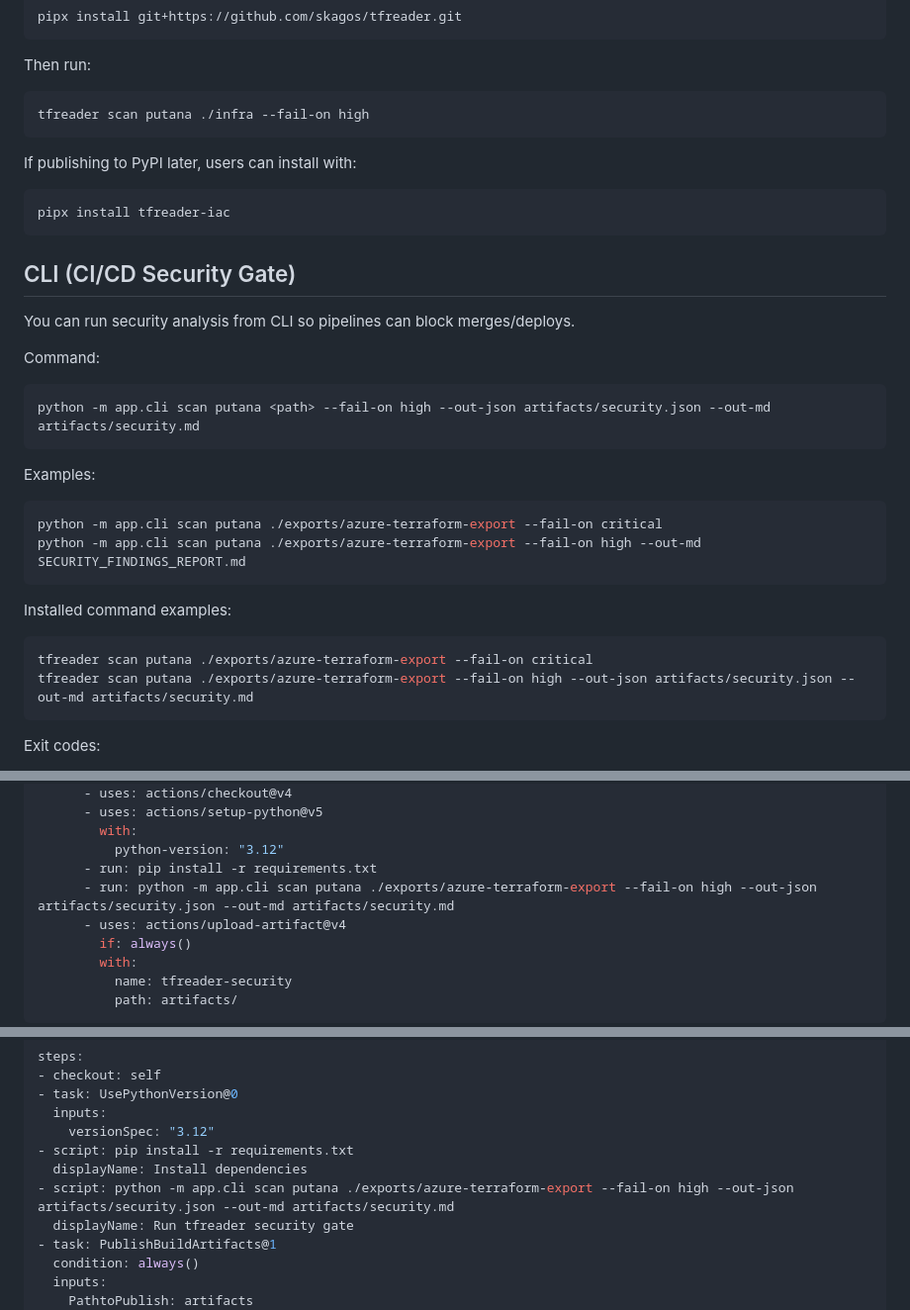
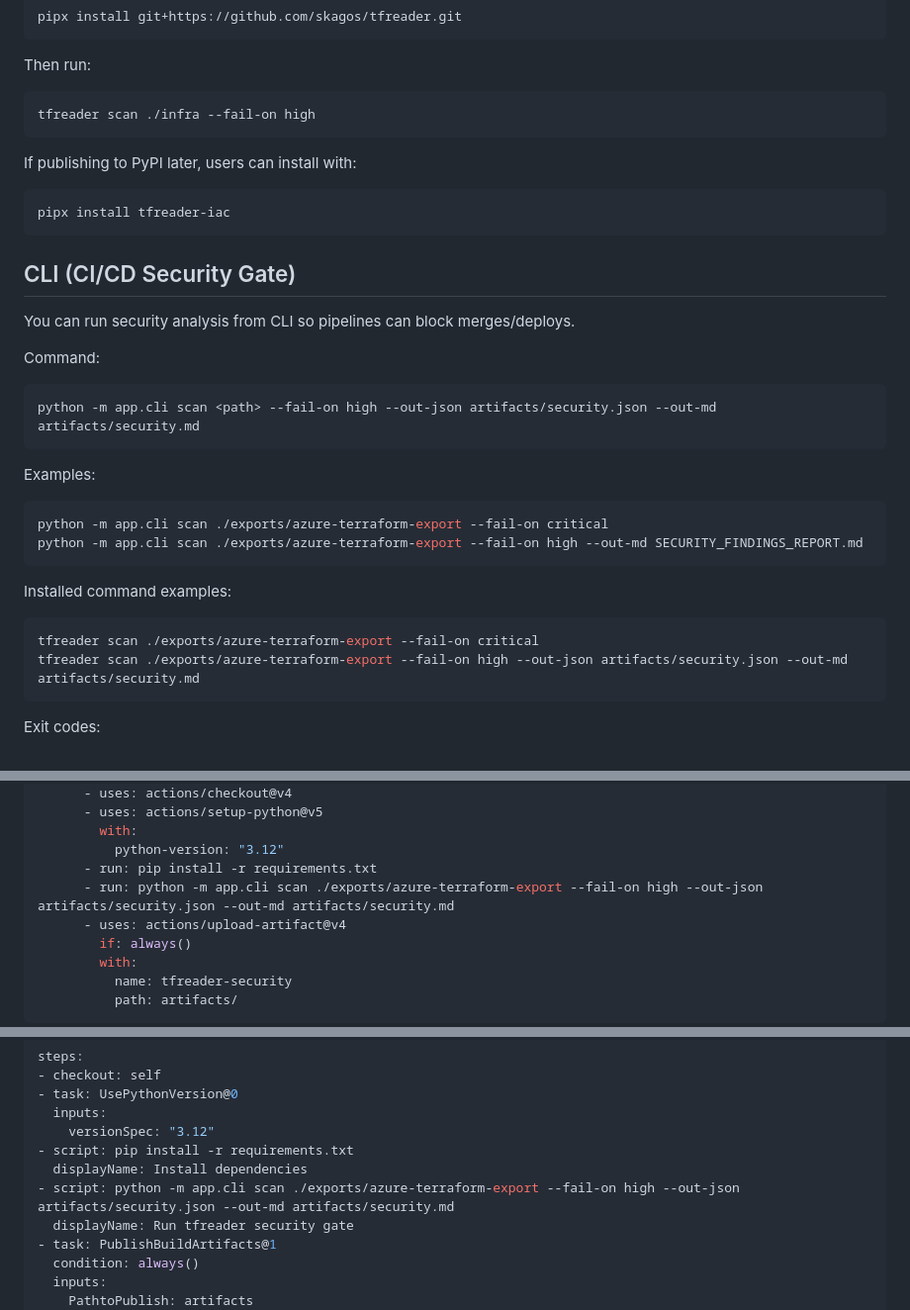
Before and after one commit to skagos/tfreader, a Markdown page: README.md, 3 parts joined by grey strips. Shown at 99% size. Rendered like a GitHub page.

Commit message:
Remove unused from tfreader scan commands

````diff
--- a/README.md
+++ b/README.md
@@ -34,7 +34,7 @@ pipx install git+https://github.com/skagos/tfreader.git
 Then run:
 
 ```bash
-tfreader scan putana ./infra --fail-on high
+tfreader scan ./infra --fail-on high
 ```
 
 If publishing to PyPI later, users can install with:
@@ -50,21 +50,21 @@ You can run security analysis from CLI so pipelines can block merges/deploys.
 Command:
 
 ```bash
-python -m app.cli scan putana <path> --fail-on high --out-json artifacts/security.json --out-md artifacts/security.md
+python -m app.cli scan <path> --fail-on high --out-json artifacts/security.json --out-md artifacts/security.md
 ```
 
 Examples:
 
 ```bash
-python -m app.cli scan putana ./exports/azure-terraform-export --fail-on critical
-python -m app.cli scan putana ./exports/azure-terraform-export --fail-on high --out-md SECURITY_FINDINGS_REPORT.md
+python -m app.cli scan ./exports/azure-terraform-export --fail-on critical
+python -m app.cli scan ./exports/azure-terraform-export --fail-on high --out-md SECURITY_FINDINGS_REPORT.md
 ```
 
 Installed command examples:
 
 ```bash
-tfreader scan putana ./exports/azure-terraform-export --fail-on critical
-tfreader scan putana ./exports/azure-terraform-export --fail-on high --out-json artifacts/security.json --out-md artifacts/security.md
+tfreader scan ./exports/azure-terraform-export --fail-on critical
+tfreader scan ./exports/azure-terraform-export --fail-on high --out-json artifacts/security.json --out-md artifacts/security.md
 ```
 
 Exit codes:
@@ -191,7 +191,7 @@ jobs:
         with:
           python-version: "3.12"
       - run: pip install -r requirements.txt
-      - run: python -m app.cli scan putana ./exports/azure-terraform-export --fail-on high --out-json artifacts/security.json --out-md artifacts/security.md
+      - run: python -m app.cli scan ./exports/azure-terraform-export --fail-on high --out-json artifacts/security.json --out-md artifacts/security.md
       - uses: actions/upload-artifact@v4
         if: always()
         with:
@@ -215,7 +215,7 @@ steps:
     versionSpec: "3.12"
 - script: pip install -r requirements.txt
   displayName: Install dependencies
-- script: python -m app.cli scan putana ./exports/azure-terraform-export --fail-on high --out-json artifacts/security.json --out-md artifacts/security.md
+- script: python -m app.cli scan ./exports/azure-terraform-export --fail-on high --out-json artifacts/security.json --out-md artifacts/security.md
   displayName: Run tfreader security gate
 - task: PublishBuildArtifacts@1
   condition: always()
````
